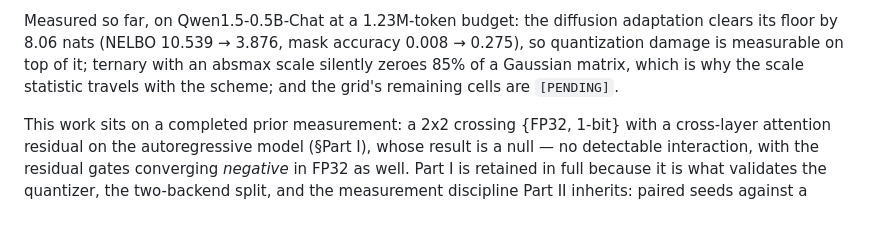
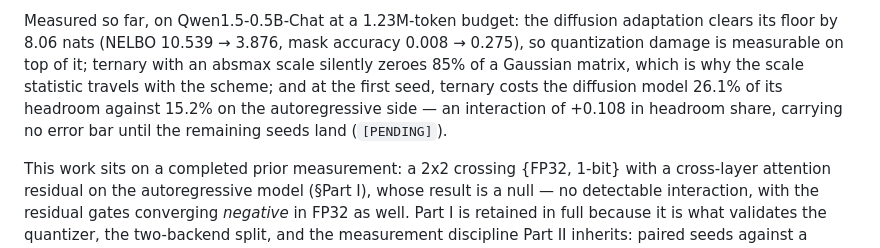
Before and after one commit to ismaelfaro/ResABit, a Markdown page: paper/preprint.md, the part around the change. Rendered like a GitHub page; blank space fills up the shorter version.

Commit message:
docs: abstract carries the seed-0 interaction, error bar still pending
Co-Authored-By: Claude Opus 5 <noreply@anthropic.com>

```diff
--- a/paper/preprint.md
+++ b/paper/preprint.md
@@ -29,8 +29,10 @@ Measured so far, on Qwen1.5-0.5B-Chat at a 1.23M-token budget: the
 diffusion adaptation clears its floor by 8.06 nats (NELBO 10.539 → 3.876,
 mask accuracy 0.008 → 0.275), so quantization damage is measurable on top of
 it; ternary with an absmax scale silently zeroes 85% of a Gaussian matrix,
-which is why the scale statistic travels with the scheme; and the grid's
-remaining cells are `[PENDING]`.
+which is why the scale statistic travels with the scheme; and at the first
+seed, ternary costs the diffusion model 26.1% of its headroom against 15.2%
+on the autoregressive side — an interaction of +0.108 in headroom share,
+carrying no error bar until the remaining seeds land (`[PENDING]`).
 
 This work sits on a completed prior measurement: a 2x2 crossing {FP32, 1-bit}
 with a cross-layer attention residual on the autoregressive model (§Part I),
```
